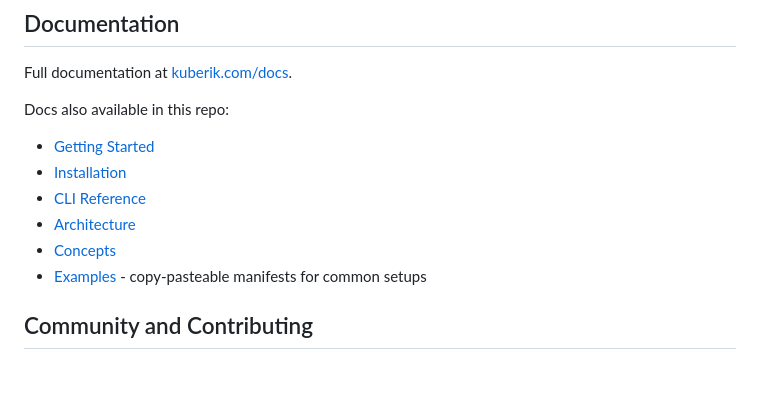
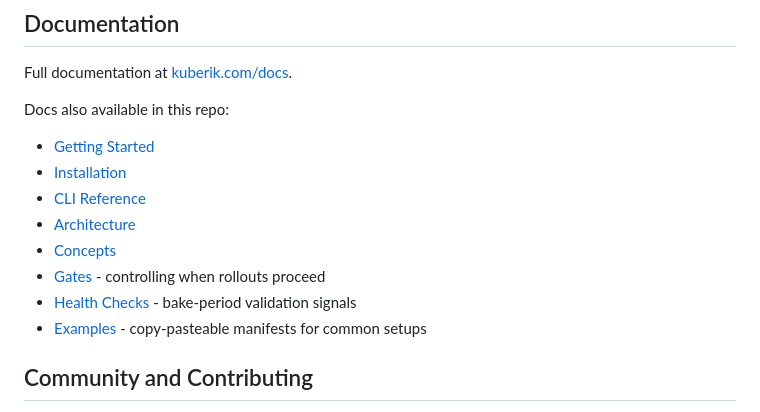
Before and after one commit to LittleChimera/kuberik-upstream, a Markdown page: README.md, the part around the change. Drawn GitHub-style; blank space fills up the shorter version.

```diff
--- a/README.md
+++ b/README.md
@@ -121,6 +121,8 @@ Docs also available in this repo:
 - [CLI Reference](docs/cli.md)
 - [Architecture](docs/architecture.md)
 - [Concepts](docs/concepts.md)
+- [Gates](docs/gates.md) - controlling when rollouts proceed
+- [Health Checks](docs/healthchecks.md) - bake-period validation signals
 - [Examples](examples/) - copy-pasteable manifests for common setups
 
 ## Community and Contributing
```
Also changed, not shown: docs/gates.md (added, +122 -0 lines), docs/healthchecks.md (added, +72 -0 lines).
